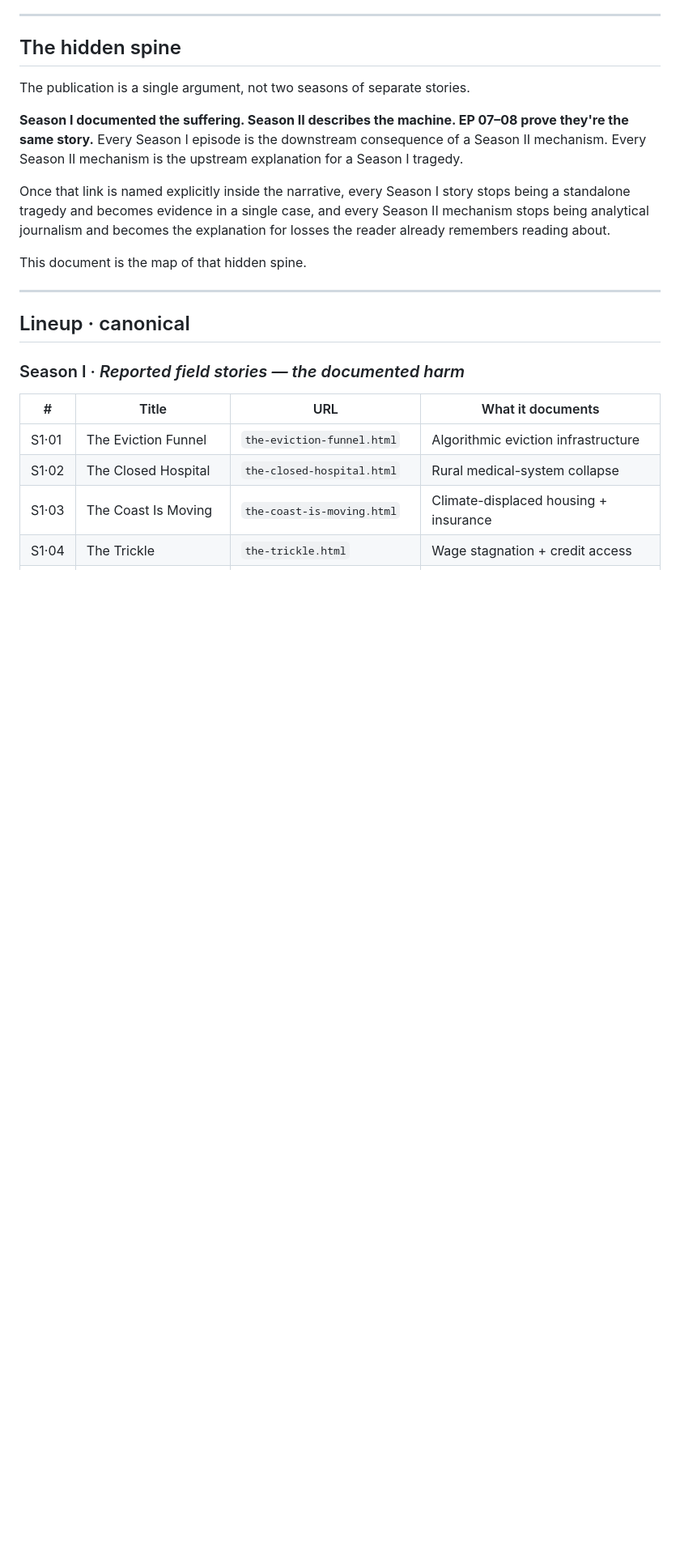
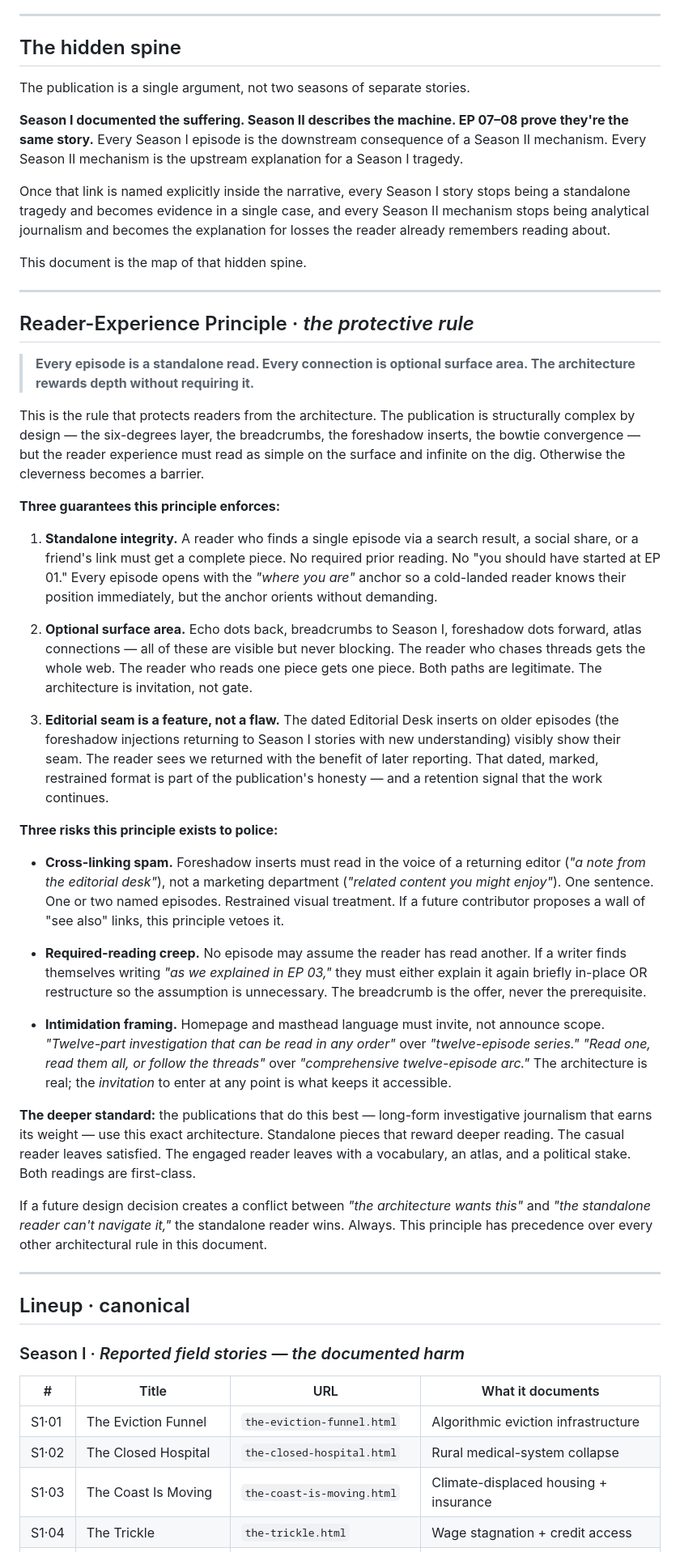
Before and after one commit to ProtectSecure/infera-mechanism-series, a Markdown page: _brand/season-architecture.md, the part around the change. Shown at 81% size. GitHub-like rendering; blank space fills up the shorter version.

```diff
--- a/_brand/season-architecture.md
+++ b/_brand/season-architecture.md
@@ -15,6 +15,34 @@ The publication is a single argument, not two seasons of separate stories.
 Once that link is named explicitly inside the narrative, every Season I story stops being a standalone tragedy and becomes evidence in a single case, and every Season II mechanism stops being analytical journalism and becomes the explanation for losses the reader already remembers reading about.
 
 This document is the map of that hidden spine.
+
+---
+
+## Reader-Experience Principle · *the protective rule*
+
+> **Every episode is a standalone read. Every connection is optional surface area. The architecture rewards depth without requiring it.**
+
+This is the rule that protects readers from the architecture. The publication is structurally complex by design — the six-degrees layer, the breadcrumbs, the foreshadow inserts, the bowtie convergence — but the reader experience must read as simple on the surface and infinite on the dig. Otherwise the cleverness becomes a barrier.
+
+**Three guarantees this principle enforces:**
+
+1. **Standalone integrity.** A reader who finds a single episode via a search result, a social share, or a friend's link must get a complete piece. No required prior reading. No "you should have started at EP 01." Every episode opens with the *"where you are"* anchor so a cold-landed reader knows their position immediately, but the anchor orients without demanding.
+
+2. **Optional surface area.** Echo dots back, breadcrumbs to Season I, foreshadow dots forward, atlas connections — all of these are visible but never blocking. The reader who chases threads gets the whole web. The reader who reads one piece gets one piece. Both paths are legitimate. The architecture is invitation, not gate.
+
+3. **Editorial seam is a feature, not a flaw.** The dated Editorial Desk inserts on older episodes (the foreshadow injections returning to Season I stories with new understanding) visibly show their seam. The reader sees we returned with the benefit of later reporting. That dated, marked, restrained format is part of the publication's honesty — and a retention signal that the work continues.
+
+**Three risks this principle exists to police:**
+
+- **Cross-linking spam.** Foreshadow inserts must read in the voice of a returning editor (*"a note from the editorial desk"*), not a marketing department (*"related content you might enjoy"*). One sentence. One or two named episodes. Restrained visual treatment. If a future contributor proposes a wall of "see also" links, this principle vetoes it.
+
+- **Required-reading creep.** No episode may assume the reader has read another. If a writer finds themselves writing *"as we explained in EP 03,"* they must either explain it again briefly in-place OR restructure so the assumption is unnecessary. The breadcrumb is the offer, never the prerequisite.
+
+- **Intimidation framing.** Homepage and masthead language must invite, not announce scope. *"Twelve-part investigation that can be read in any order"* over *"twelve-episode series."* *"Read one, read them all, or follow the threads"* over *"comprehensive twelve-episode arc."* The architecture is real; the *invitation* to enter at any point is what keeps it accessible.
+
+**The deeper standard:** the publications that do this best — long-form investigative journalism that earns its weight — use this exact architecture. Standalone pieces that reward deeper reading. The casual reader leaves satisfied. The engaged reader leaves with a vocabulary, an atlas, and a political stake. Both readings are first-class.
+
+If a future design decision creates a conflict between *"the architecture wants this"* and *"the standalone reader can't navigate it,"* the standalone reader wins. Always. This principle has precedence over every other architectural rule in this document.
 
 ---
 
```
